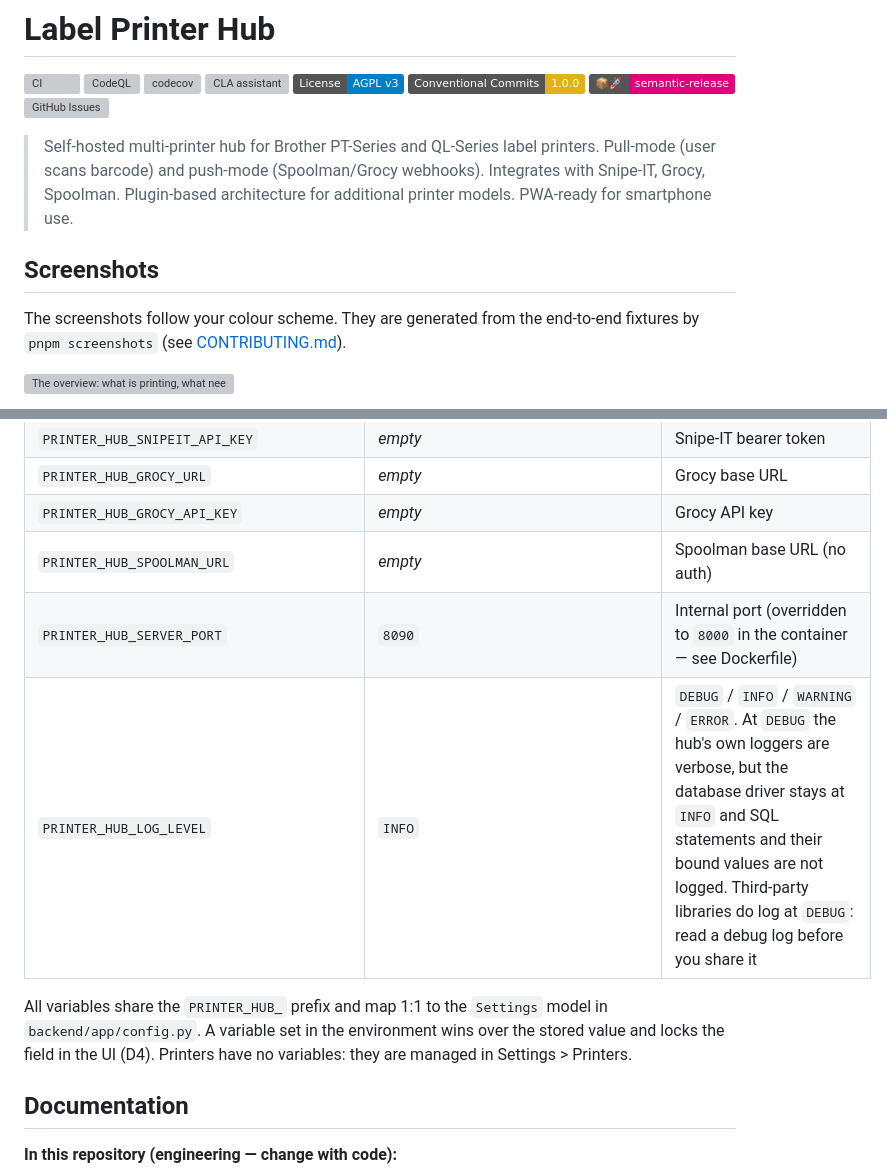
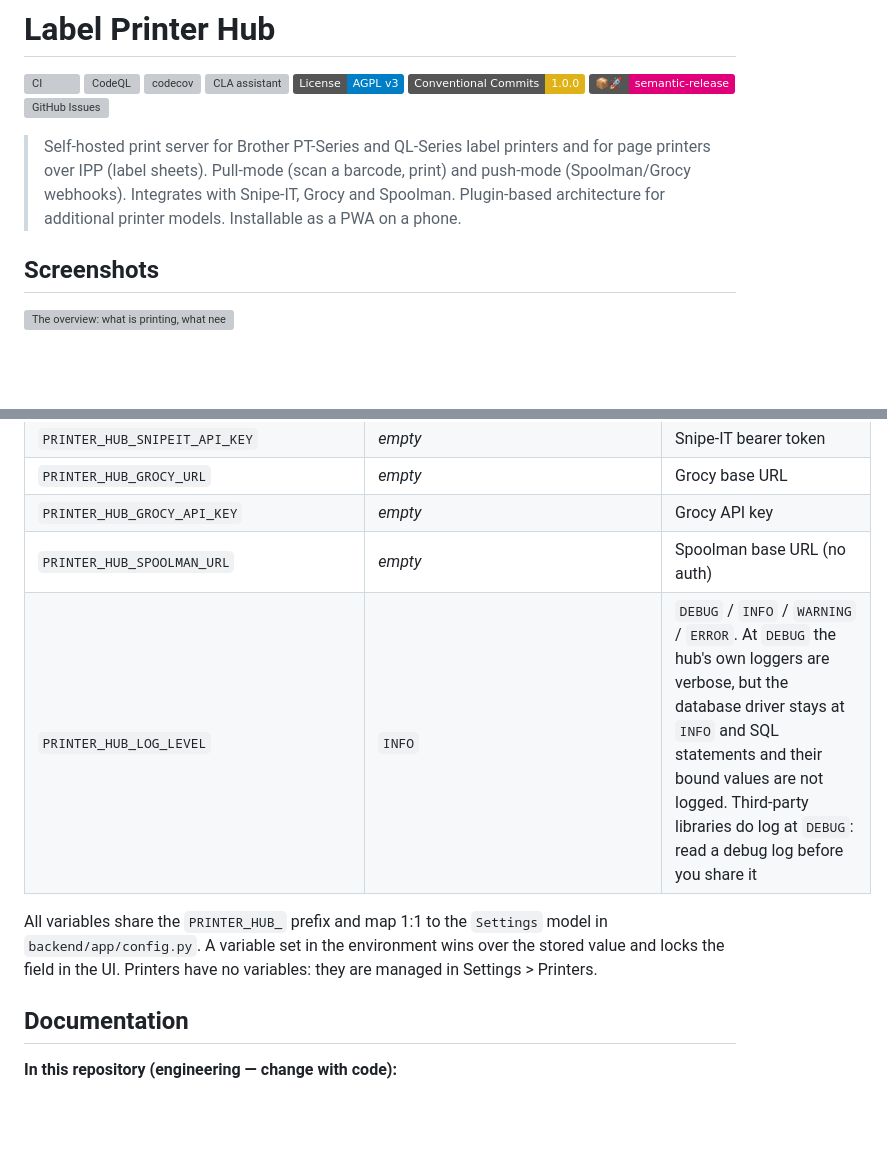
Before and after one commit to strausmann/Label-Printer-Hub, a Markdown page: README.md, 2 parts joined by grey strips. Rendered like a GitHub page; badges without logos; blank space fills up the shorter version; grey boxes are pictures that could not be loaded.

```diff
--- a/README.md
+++ b/README.md
@@ -9,11 +9,9 @@
 [![semantic-release](https://img.shields.io/badge/%20%20%F0%9F%93%A6%F0%9F%9A%80-semantic--release-e10079.svg)](https://github.com/semantic-release/semantic-release)
 [![GitHub Issues](https://img.shields.io/github/issues/strausmann/label-printer-hub)](https://github.com/strausmann/label-printer-hub/issues)
 
-> Self-hosted multi-printer hub for Brother PT-Series and QL-Series label printers. Pull-mode (user scans barcode) and push-mode (Spoolman/Grocy webhooks). Integrates with Snipe-IT, Grocy, Spoolman. Plugin-based architecture for additional printer models. PWA-ready for smartphone use.
+> Self-hosted print server for Brother PT-Series and QL-Series label printers and for page printers over IPP (label sheets). Pull-mode (scan a barcode, print) and push-mode (Spoolman/Grocy webhooks). Integrates with Snipe-IT, Grocy and Spoolman. Plugin-based architecture for additional printer models. Installable as a PWA on a phone.
 
 ## Screenshots
-
-The screenshots follow your colour scheme. They are generated from the end-to-end fixtures by `pnpm screenshots` (see [CONTRIBUTING.md](CONTRIBUTING.md#web-ui-screenshots)).
 
 <p>
   <picture>
@@ -260,10 +247,9 @@ Full reference lives in [`backend/.env.example`](backend/.env.example). The most
 | `PRINTER_HUB_GROCY_URL` | _empty_ | Grocy base URL |
 | `PRINTER_HUB_GROCY_API_KEY` | _empty_ | Grocy API key |
 | `PRINTER_HUB_SPOOLMAN_URL` | _empty_ | Spoolman base URL (no auth) |
-| `PRINTER_HUB_SERVER_PORT` | `8090` | Internal port (overridden to `8000` in the container — see Dockerfile) |
 | `PRINTER_HUB_LOG_LEVEL` | `INFO` | `DEBUG` / `INFO` / `WARNING` / `ERROR`. At `DEBUG` the hub's own loggers are verbose, but the database driver stays at `INFO` and SQL statements and their bound values are not logged. Third-party libraries do log at `DEBUG`: read a debug log before you share it |
 
-All variables share the `PRINTER_HUB_` prefix and map 1:1 to the `Settings` model in `backend/app/config.py`. A variable set in the environment wins over the stored value and locks the field in the UI (D4). Printers have no variables: they are managed in Settings > Printers.
+All variables share the `PRINTER_HUB_` prefix and map 1:1 to the `Settings` model in `backend/app/config.py`. A variable set in the environment wins over the stored value and locks the field in the UI. Printers have no variables: they are managed in Settings > Printers.
 
 ## Documentation
 
```
Also changed, not shown: other parts of README.md (+15 -27 lines), CONTRIBUTING.md (+15 -1 lines).
